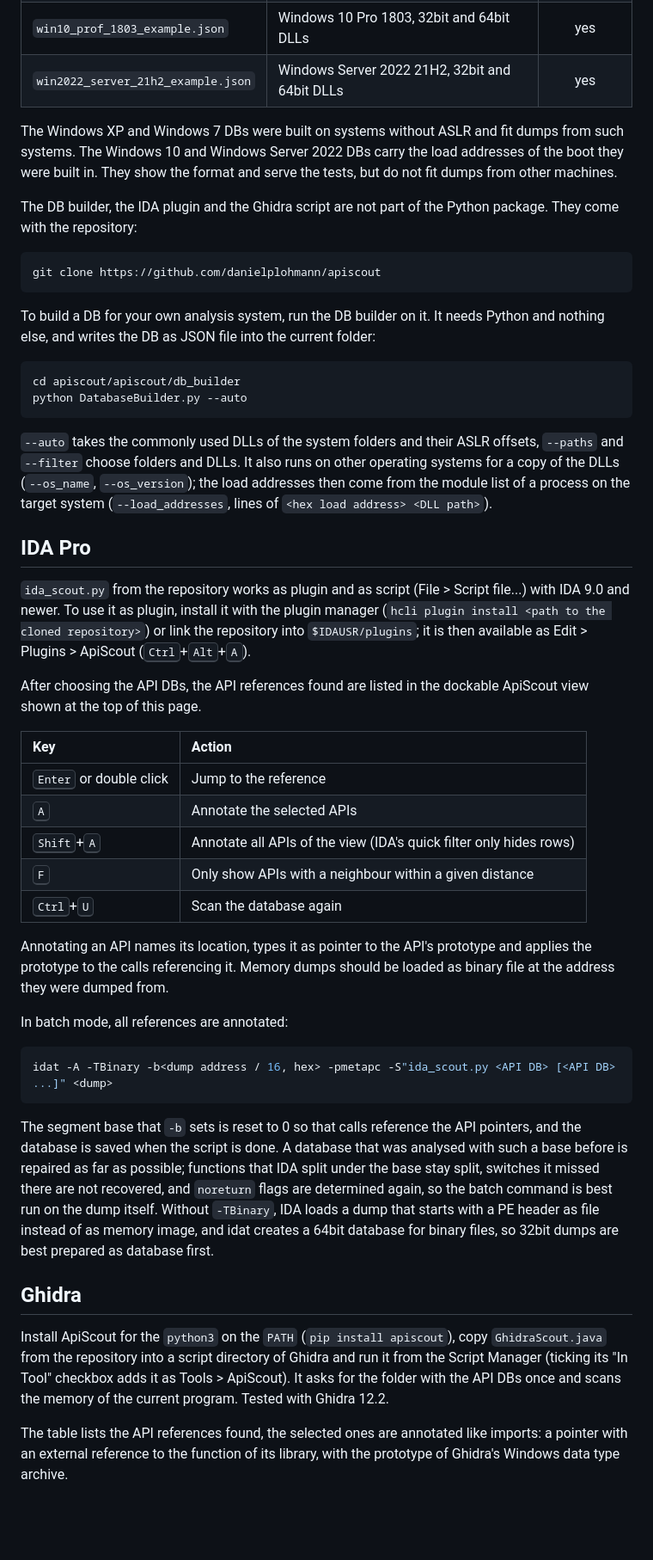
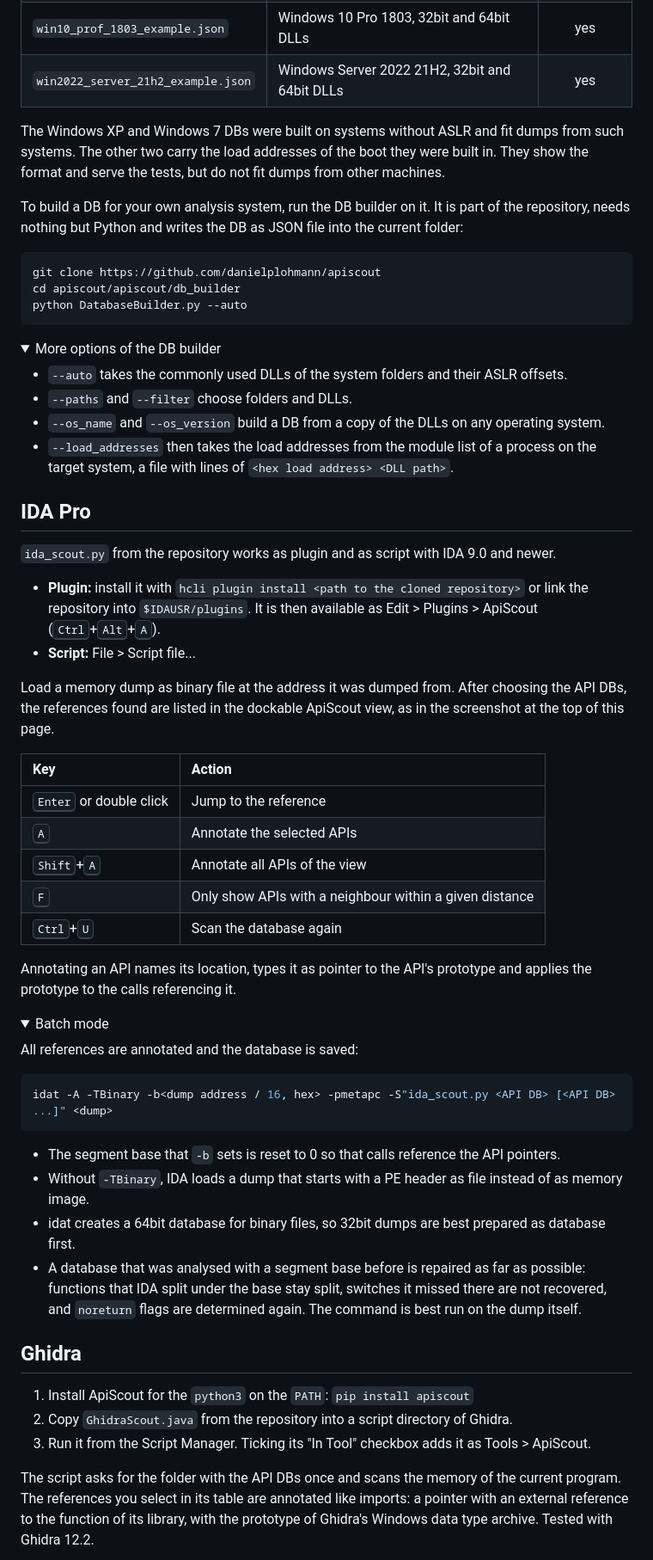
Before and after one commit to danielplohmann/apiscout, a Markdown page: README.md, the part around one of its changes. Shown at 86% size. Rendered like a GitHub page; folded sections open; blank space fills up the shorter version.

````diff
--- a/README.md
+++ b/README.md
@@ -166,52 +169,68 @@ The scripts of earlier versions (`scout.py`, `match.py`, `export.py`, `collect.p
 | `win10_prof_1803_example.json` | Windows 10 Pro 1803, 32bit and 64bit DLLs | yes |
 | `win2022_server_21h2_example.json` | Windows Server 2022 21H2, 32bit and 64bit DLLs | yes |
 
-The Windows XP and Windows 7 DBs were built on systems without ASLR and fit dumps from such systems. The Windows 10 and Windows Server 2022 DBs carry the load addresses of the boot they were built in. They show the format and serve the tests, but do not fit dumps from other machines.
+The Windows XP and Windows 7 DBs were built on systems without ASLR and fit dumps from such systems. The other two carry the load addresses of the boot they were built in. They show the format and serve the tests, but do not fit dumps from other machines.
 
-The DB builder, the IDA plugin and the Ghidra script are not part of the Python package. They come with the repository:
+To build a DB for your own analysis system, run the DB builder on it. It is part of the repository, needs nothing but Python and writes the DB as JSON file into the current folder:
 
 ```bash
 git clone https://github.com/danielplohmann/apiscout
-```
-
-To build a DB for your own analysis system, run the DB builder on it. It needs Python and nothing else, and writes the DB as JSON file into the current folder:
-
-```bash
 cd apiscout/apiscout/db_builder
 python DatabaseBuilder.py --auto
 ```
 
-`--auto` takes the commonly used DLLs of the system folders and their ASLR offsets, `--paths` and `--filter` choose folders and DLLs. It also runs on other operating systems for a copy of the DLLs (`--os_name`, `--os_version`); the load addresses then come from the module list of a process on the target system (`--load_addresses`, lines of `<hex load address> <DLL path>`).
+<details>
+<summary>More options of the DB builder</summary>
+
+- `--auto` takes the commonly used DLLs of the system folders and their ASLR offsets.
+- `--paths` and `--filter` choose folders and DLLs.
+- `--os_name` and `--os_version` build a DB from a copy of the DLLs on any operating system.
+- `--load_addresses` then takes the load addresses from the module list of a process on the target system, a file with lines of `<hex load address> <DLL path>`.
+
+</details>
 
 ## IDA Pro
 
-`ida_scout.py` from the repository works as plugin and as script (File > Script file...) with IDA 9.0 and newer. To use it as plugin, install it with the plugin manager (`hcli plugin install <path to the cloned repository>`) or link the repository into `$IDAUSR/plugins`; it is then available as Edit > Plugins > ApiScout (<kbd>Ctrl</kbd>+<kbd>Alt</kbd>+<kbd>A</kbd>).
+`ida_scout.py` from the repository works as plugin and as script with IDA 9.0 and newer.
 
-After choosing the API DBs, the API references found are listed in the dockable ApiScout view shown at the top of this page.
+- **Plugin:** install it with `hcli plugin install <path to the cloned repository>` or link the repository into `$IDAUSR/plugins`. It is then available as Edit > Plugins > ApiScout (<kbd>Ctrl</kbd>+<kbd>Alt</kbd>+<kbd>A</kbd>).
+- **Script:** File > Script file...
+
+Load a memory dump as binary file at the address it was dumped from. After choosing the API DBs, the references found are listed in the dockable ApiScout view, as in the screenshot at the top of this page.
 
 | Key | Action |
 | :--- | :--- |
 | <kbd>Enter</kbd> or double click | Jump to the reference |
 | <kbd>A</kbd> | Annotate the selected APIs |
-| <kbd>Shift</kbd>+<kbd>A</kbd> | Annotate all APIs of the view (IDA's quick filter only hides rows) |
+| <kbd>Shift</kbd>+<kbd>A</kbd> | Annotate all APIs of the view |
 | <kbd>F</kbd> | Only show APIs with a neighbour within a given distance |
 | <kbd>Ctrl</kbd>+<kbd>U</kbd> | Scan the database again |
 
-Annotating an API names its location, types it as pointer to the API's prototype and applies the prototype to the calls referencing it. Memory dumps should be loaded as binary file at the address they were dumped from.
+Annotating an API names its location, types it as pointer to the API's prototype and applies the prototype to the calls referencing it.
 
-In batch mode, all references are annotated:
+<details>
+<summary>Batch mode</summary>
+
+All references are annotated and the database is saved:
 
 ```bash
 idat -A -TBinary -b<dump address / 16, hex> -pmetapc -S"ida_scout.py <API DB> [<API DB> ...]" <dump>
 ```
 
-The segment base that `-b` sets is reset to 0 so that calls reference the API pointers, and the database is saved when the script is done. A database that was analysed with such a base before is repaired as far as possible; functions that IDA split under the base stay split, switches it missed there are not recovered, and `noreturn` flags are determined again, so the batch command is best run on the dump itself. Without `-TBinary`, IDA loads a dump that starts with a PE header as file instead of as memory image, and idat creates a 64bit database for binary files, so 32bit dumps are best prepared as database first.
+- The segment base that `-b` sets is reset to 0 so that calls reference the API pointers.
+- Without `-TBinary`, IDA loads a dump that starts with a PE header as file instead of as memory image.
+- idat creates a 64bit database for binary files, so 32bit dumps are best prepared as database first.
+- A database that was analysed with a segment base before is repaired as far as possible: functions that IDA split under the base stay split, switches it missed there are not recovered, and `noreturn` flags are determined again. The command is best run on the dump itself.
+
+</details>
 
 ## Ghidra
 
-Install ApiScout for the `python3` on the `PATH` (`pip install apiscout`), copy `GhidraScout.java` from the repository into a script directory of Ghidra and run it from the Script Manager (ticking its "In Tool" checkbox adds it as Tools > ApiScout). It asks for the folder with the API DBs once and scans the memory of the current program. Tested with Ghidra 12.2.
+1. Install ApiScout for the `python3` on the `PATH`: `pip install apiscout`
+2. Copy `GhidraScout.java` from the repository into a script directory of Ghidra.
+3. Run it from the Script Manager. Ticking its "In Tool" checkbox adds it as Tools > ApiScout.
 
-The table lists the API references found, the selected ones are annotated like imports: a pointer with an external reference to the function of its library, with the prototype of Ghidra's Windows data type archive.
+The script asks for the folder with the API DBs once and scans the memory of the current program. The references you select in its table are annotated like imports: a pointer with an external reference to the function of its library, with the prototype of Ghidra's Windows data type archive. Tested with Ghidra 12.2.
 
 ![Ghidra listing with API pointers annotated as external functions](docs/images/ghidra.png)
 
````
Also changed, not shown: other parts of README.md (+67 -64 lines), docs/images/ghidra.png, docs/images/ida.png.
